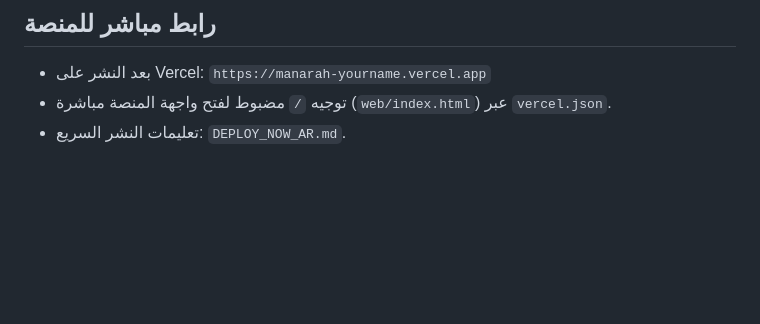
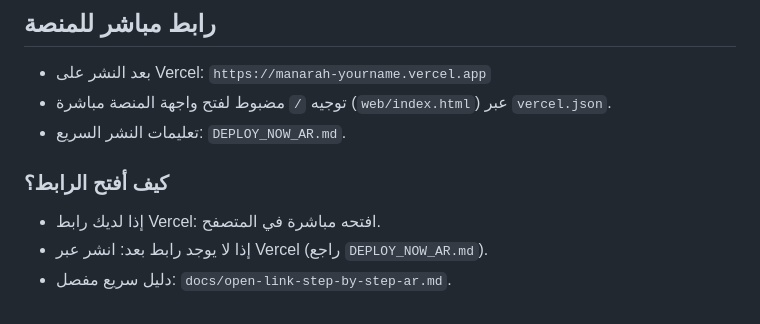
Before and after one commit to adelmzahrani2-design/saudicase, a Markdown page: README.md, the part around the change. GitHub-like rendering; blank space fills up the shorter version.

Commit message:
Add step-by-step guide for opening the platform link

```diff
--- a/README.md
+++ b/README.md
@@ -87,3 +87,9 @@ python3 -m http.server 8080
 - بعد النشر على Vercel: `https://manarah-yourname.vercel.app`
 - توجيه `/` مضبوط لفتح واجهة المنصة مباشرة (`web/index.html`) عبر `vercel.json`.
 - تعليمات النشر السريع: `DEPLOY_NOW_AR.md`.
+
+
+### كيف أفتح الرابط؟
+- إذا لديك رابط Vercel: افتحه مباشرة في المتصفح.
+- إذا لا يوجد رابط بعد: انشر عبر Vercel (راجع `DEPLOY_NOW_AR.md`).
+- دليل سريع مفصل: `docs/open-link-step-by-step-ar.md`.
```
Also changed, not shown: docs/open-link-step-by-step-ar.md (added, +33 -0 lines).
